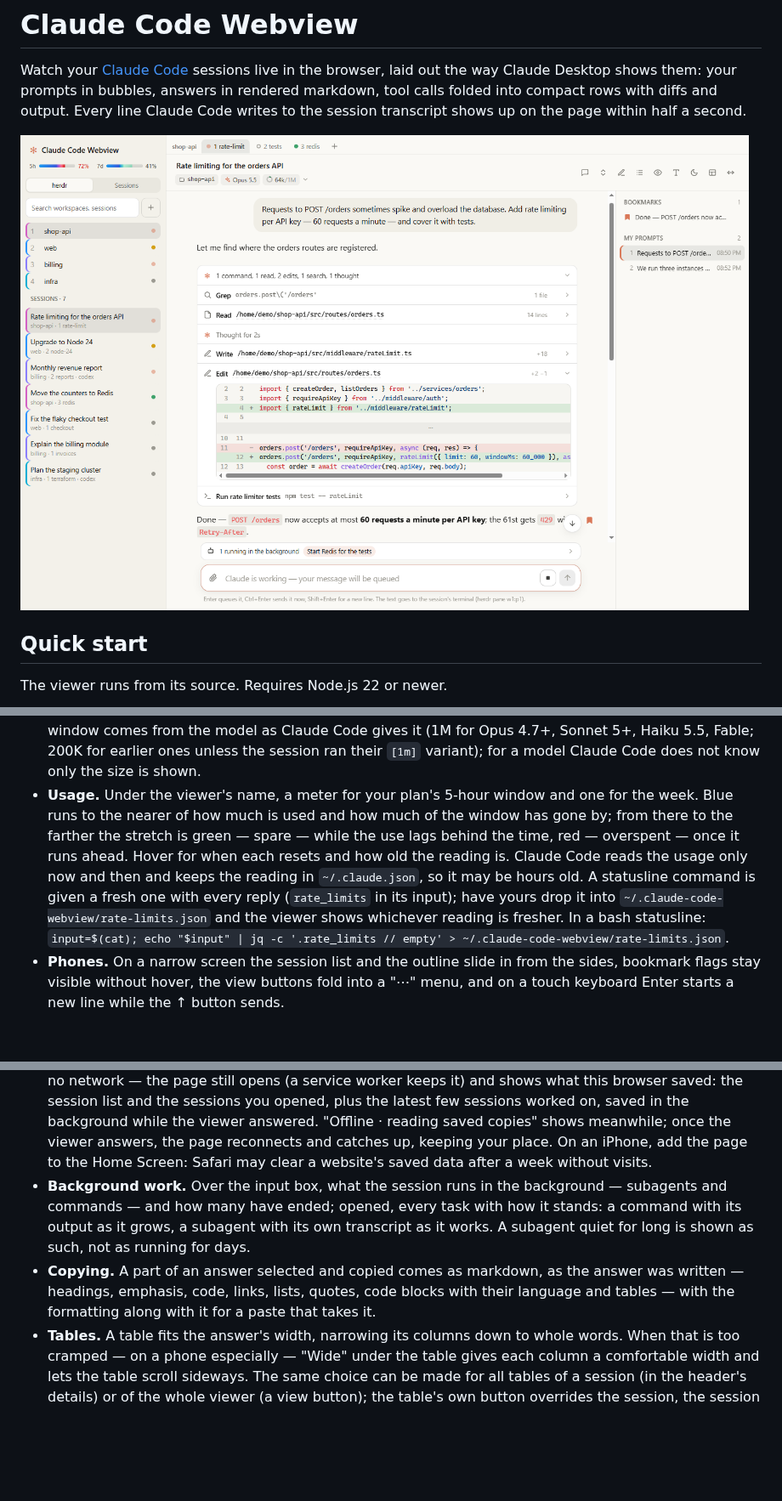
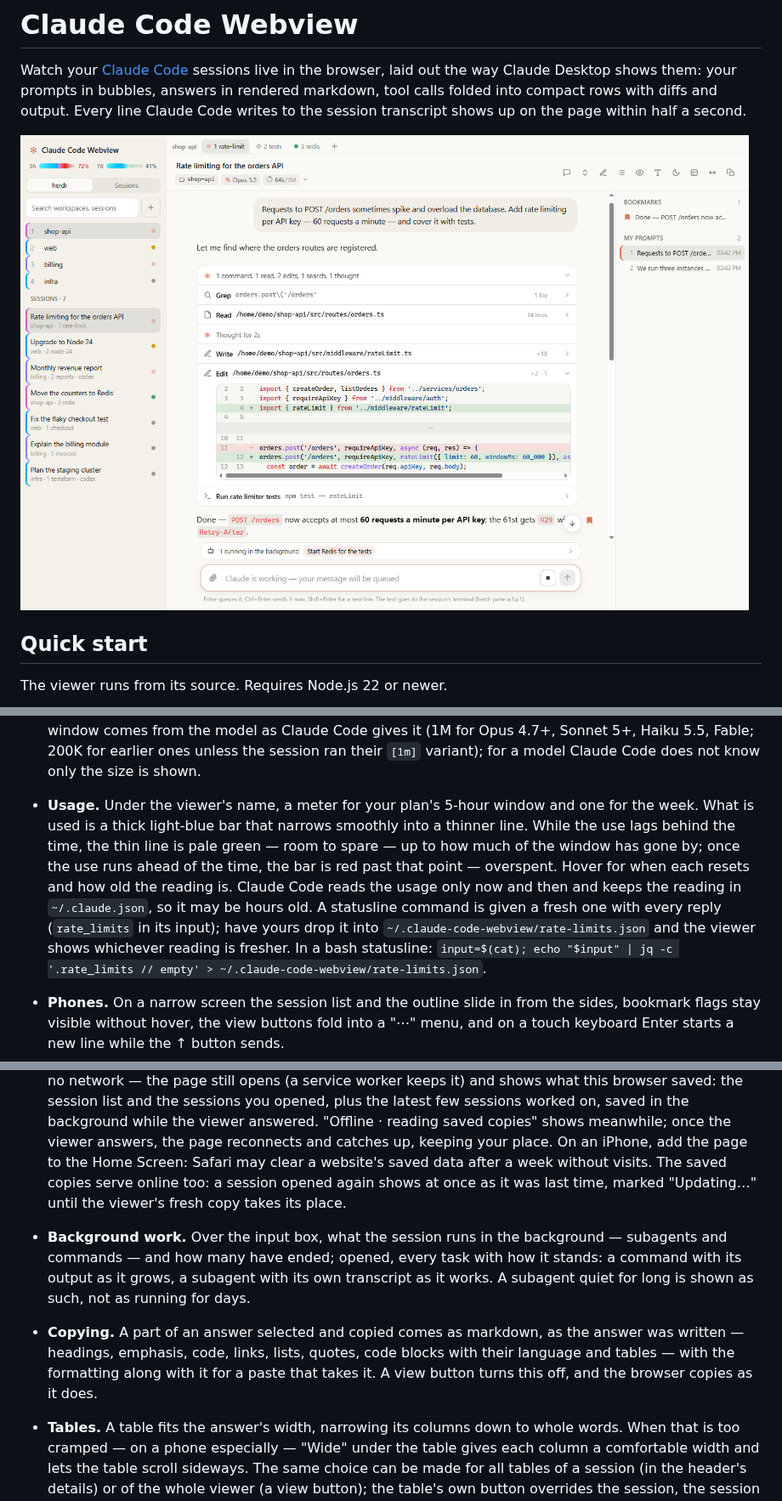
Before and after one commit to andrew-mart/claude-code-webview, a Markdown page: README.md, 3 parts joined by grey strips. Shown at 85% size. GitHub-like rendering; pictures changed too: docs/screenshot.png; blank space fills up the shorter version.

```diff
--- a/README.md
+++ b/README.md
@@ -58,12 +62,13 @@ window. To update: `git pull`, `npm install --omit=dev`, then `node bin/claude-c
   A click opens the details: the full path and how much context is used and left. The window comes from the model
   as Claude Code gives it (1M for Opus 4.7+, Sonnet 5+, Haiku 5.5, Fable; 200K for earlier ones unless the session ran
   their `[1m]` variant); for a model Claude Code does not know only the size is shown.
-- **Usage.** Under the viewer's name, a meter for your plan's 5-hour window and one for the week. Blue runs to the
-  nearer of how much is used and how much of the window has gone by; from there to the farther the stretch is green —
-  spare — while the use lags behind the time, red — overspent — once it runs ahead. Hover for
-  when each resets and how old the reading is. Claude Code reads the usage only now and then and keeps the reading in `~/.claude.json`, so it may be hours old. A statusline command is given a fresh
-  one with every reply (`rate_limits` in its input); have yours drop it into `~/.claude-code-webview/rate-limits.json`
-  and the viewer shows whichever reading is fresher. In a bash statusline:
+- **Usage.** Under the viewer's name, a meter for your plan's 5-hour window and one for the week. What is used is a
+  thick light-blue bar that narrows smoothly into a thinner line. While the use lags behind the time, the thin line is
+  pale green — room to spare — up to how much of the window has gone by; once the use runs ahead of the time, the bar
+  is red past that point — overspent. Hover for when each resets and how old the reading is. Claude Code reads
+  the usage only now and then and keeps the reading in `~/.claude.json`, so it may be hours old. A statusline command
+  is given a fresh one with every reply (`rate_limits` in its input); have yours drop it into
+  `~/.claude-code-webview/rate-limits.json` and the viewer shows whichever reading is fresher. In a bash statusline:
   `input=$(cat); echo "$input" | jq -c '.rate_limits // empty' > ~/.claude-code-webview/rate-limits.json`.
 - **Phones.** On a narrow screen the session list and the outline slide in from the sides, bookmark flags stay
   visible without hover, the view buttons fold into a "⋯" menu, and on a touch keyboard Enter starts a new line while
@@ -78,13 +83,14 @@ window. To update: `git pull`, `npm install --omit=dev`, then `node bin/claude-c
   the sessions you opened, plus the latest few sessions worked on, saved in the background while the viewer answered.
   "Offline · reading saved copies" shows meanwhile; once the viewer answers, the page reconnects and catches up, keeping
   your place. On an iPhone, add the page to the Home Screen: Safari may clear a website's saved data after a week
-  without visits.
+  without visits. The saved copies serve online too: a session opened again shows at once as it was last time, marked
+  "Updating…" until the viewer's fresh copy takes its place.
 - **Background work.** Over the input box, what the session runs in the background — subagents and commands — and
   how many have ended; opened, every task with how it stands: a command with its output as it grows, a subagent with
   its own transcript as it works. A subagent quiet for long is shown as such, not as running for days.
 - **Copying.** A part of an answer selected and copied comes as markdown, as the answer was written — headings,
   emphasis, code, links, lists, quotes, code blocks with their language and tables — with the formatting along with it
-  for a paste that takes it.
+  for a paste that takes it. A view button turns this off, and the browser copies as it does.
 - **Tables.** A table fits the answer's width, narrowing its columns down to whole words. When that is too cramped —
   on a phone especially — "Wide" under the table gives each column a comfortable width and lets the table scroll
   sideways. The same choice can be made for all tables of a session (in the header's details) or of the whole viewer
```
Also changed, not shown: other parts of README.md (+24 -16 lines), docs/file-panel.png (added), docs/mobile.png, docs/terminal.png.
